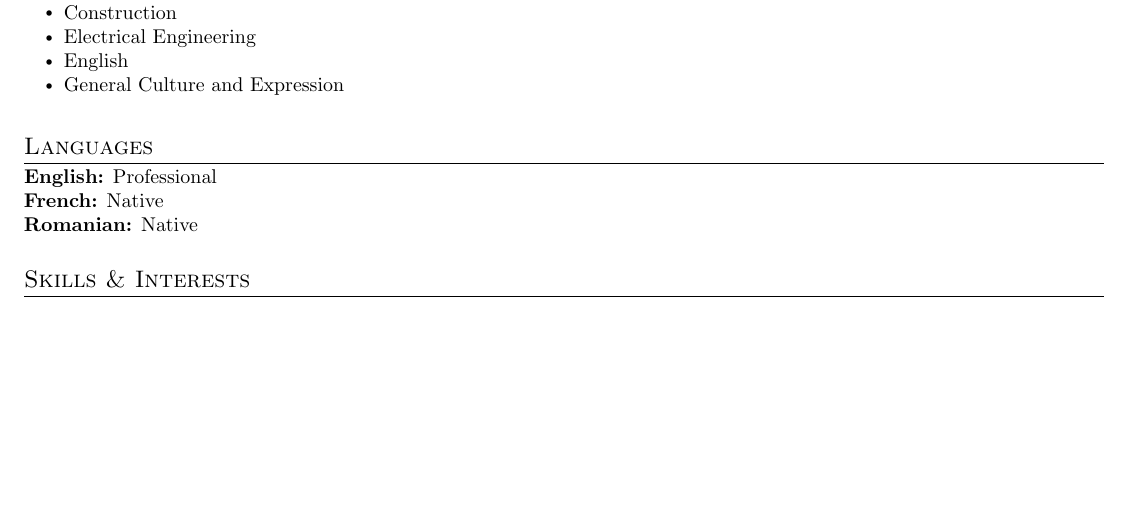
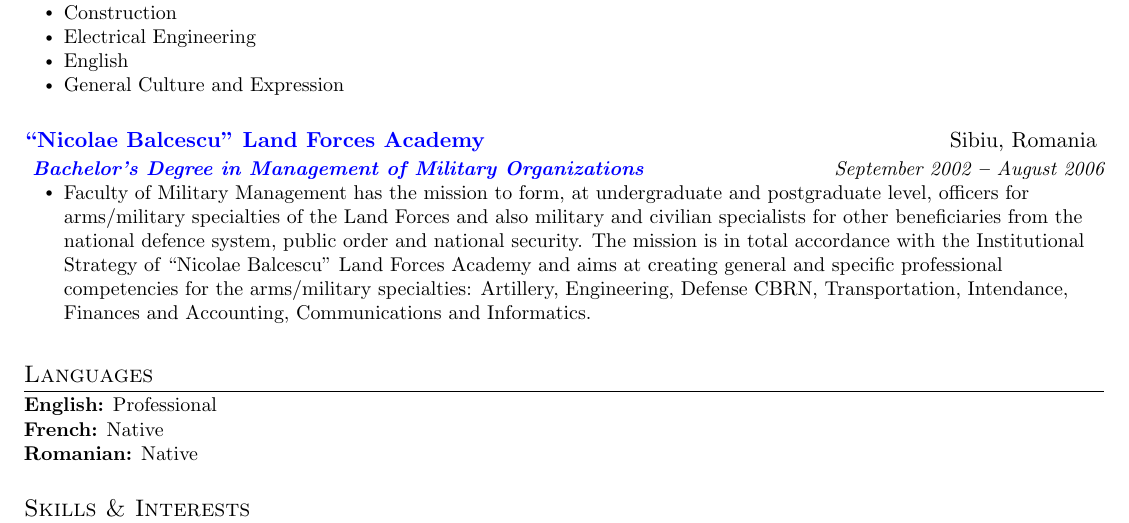
Before and after one commit to slalomeset/my_resume, a LaTeX CV (vladimir_sirghi_resume.tex): part of page 3 of 4, cut so that both start at the same text, the shorter picture padded with empty space. Compiled offline with pdfLaTeX.

Commit message:
add military school

```diff
--- a/vladimir_sirghi_resume.tex
+++ b/vladimir_sirghi_resume.tex
@@ -318,8 +318,19 @@
 \bulletItem{English}
 \bulletItem{General Culture and Expression}
 \outerBulletListEnd
+\vspace{1em} % Add space here
+
+\companyNameAndLocationHeading
+{\bref{https://www.armyacademy.ro/engleza/fmm.php}{\enquote{Nicolae Balcescu} Land Forces Academy }}{Sibiu, Romania }
+\titleAndDateHeading
+{\bref{https://github.com/slalomeset/diplomas/blob/main/military_academy.pdf}{ Bachelor's Degree in Management of Military Organizations }}{September 2002 \textbf{--} August 2006}
+\outerBulletListStart
+\bulletItem{Faculty of Military Management has the mission to form, at undergraduate and postgraduate level, officers for arms/military specialties of the Land Forces and also military and civilian specialists for other beneficiaries from the national defence system, public order and national security. The mission is in total accordance with the Institutional Strategy of “Nicolae Balcescu” Land Forces Academy and aims at creating general and specific professional competencies for the arms/military specialties: Artillery, Engineering, Defense CBRN, Transportation, Intendance, Finances and Accounting, Communications and Informatics.}
+\outerBulletListEnd
+
 \sectionListEnd
 \vspace{1em} % Add space here
+
 
 \section{Languages}
 \sectionListStart
```
Also changed, not shown: vladimir_sirghi_resume.pdf.
